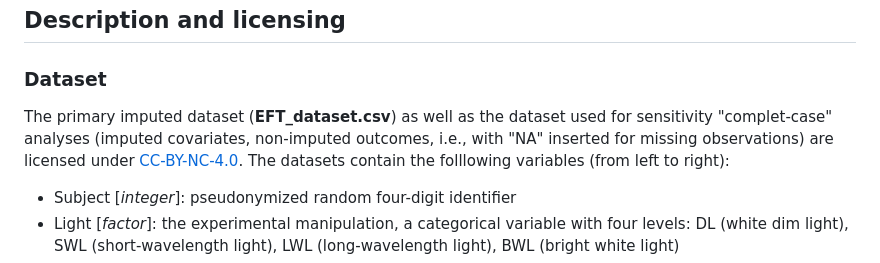
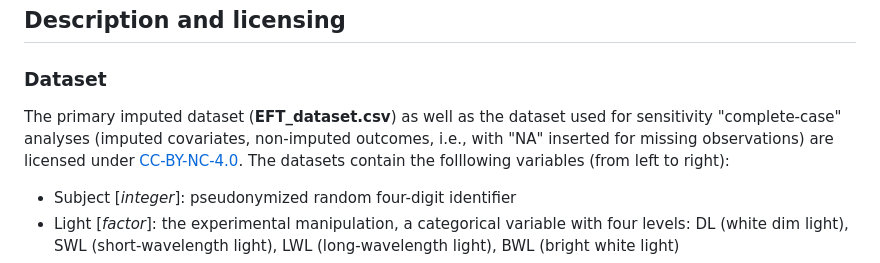
Before and after one commit to LouiseBjerrum/Acute-effects-of-light-on-cognitive-conflict-processing, a Markdown page: README.md, the part around the change. GitHub-like rendering.

```diff
--- a/README.md
+++ b/README.md
@@ -3,7 +3,7 @@ This repository contains data (**EFT_dataset.csv**, **EFT_dataset_sensitivityana
 Spectral irradiance in each light condition (**spectral_irradiance_rawdata.csv**) was measured at eye level.
 ## Description and licensing
 ### Dataset
-The primary imputed dataset (**EFT_dataset.csv**) as well as the dataset used for sensitivity "complet-case" analyses (imputed covariates, non-imputed outcomes, i.e., with "NA" inserted for missing observations) are licensed under [CC-BY-NC-4.0](https://creativecommons.org/licenses/by-nc/4.0/). The datasets contain the folllowing variables (from left to right):
+The primary imputed dataset (**EFT_dataset.csv**) as well as the dataset used for sensitivity "complete-case" analyses (imputed covariates, non-imputed outcomes, i.e., with "NA" inserted for missing observations) are licensed under [CC-BY-NC-4.0](https://creativecommons.org/licenses/by-nc/4.0/). The datasets contain the folllowing variables (from left to right):
 - Subject [*integer*]: pseudonymized random four-digit identifier
 - Light [*factor*]: the experimental manipulation, a categorical variable with four levels: DL (white dim light), SWL (short-wavelength light), LWL (long-wavelength light), BWL (bright white light)
 - TST_IIV [*numeric*]: intra-individual variability in total sleep time (in minutes), quantified as the standard deviation in total sleep time across a period of 10 days during data collection
```
